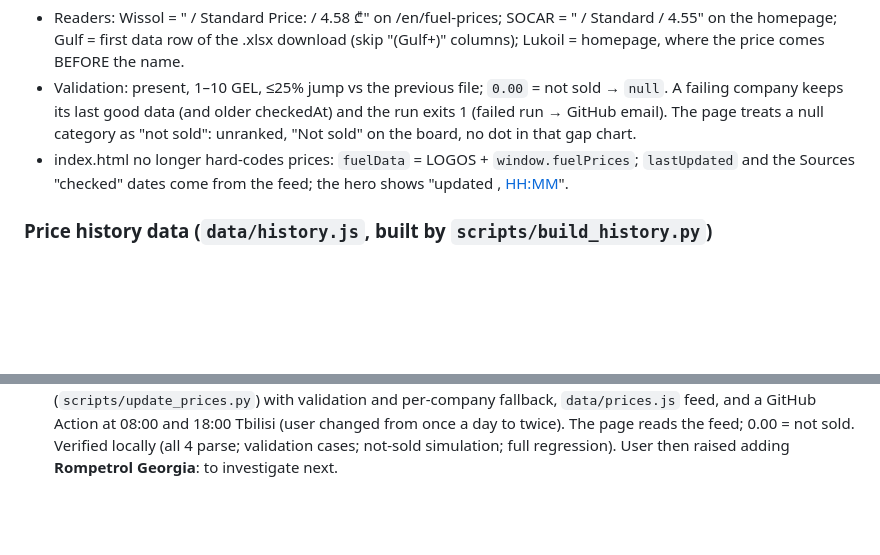
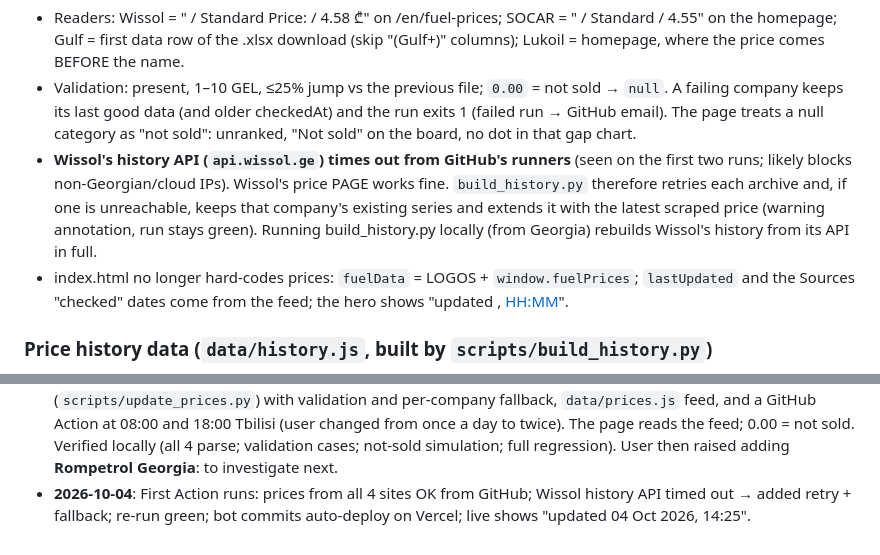
Before and after one commit to lukatcheishvili/fuel_prices, a Markdown page: AGENT.md, 2 parts joined by grey strips. Drawn GitHub-style; blank space fills up the shorter version.

Commit message:
Note Wissol history API fallback in AGENT.md
Co-Authored-By: Claude Opus 5.5 <noreply@anthropic.com>

```diff
--- a/AGENT.md
+++ b/AGENT.md
@@ -131,6 +131,11 @@ and `scripts/build_history.py`, then commits as github-actions[bot] and pushes
   A failing company keeps its last good data (and older checkedAt) and the run exits 1 (failed run →
   GitHub email). The page treats a null category as "not sold": unranked, "Not sold" on the board,
   no dot in that gap chart.
+- **Wissol's history API (`api.wissol.ge`) times out from GitHub's runners** (seen on the first two runs;
+  likely blocks non-Georgian/cloud IPs). Wissol's price PAGE works fine. `build_history.py` therefore
+  retries each archive and, if one is unreachable, keeps that company's existing series and extends it
+  with the latest scraped price (warning annotation, run stays green). Running build_history.py locally
+  (from Georgia) rebuilds Wissol's history from its API in full.
 - index.html no longer hard-codes prices: `fuelData` = LOGOS + `window.fuelPrices`; `lastUpdated`
   and the Sources "checked" dates come from the feed; the hero shows "updated <date>, <HH:MM>".
 
@@ -492,3 +497,6 @@ Sections are separated by `xl` (64px). Max content width 1280px. Page gutter 32p
   GitHub Action at 08:00 and 18:00 Tbilisi (user changed from once a day to twice). The page reads the
   feed; 0.00 = not sold. Verified locally (all 4 parse; validation cases; not-sold simulation; full
   regression). User then raised adding **Rompetrol Georgia**: to investigate next.
+- **2026-10-04**: First Action runs: prices from all 4 sites OK from GitHub; Wissol history API timed out
+  → added retry + fallback; re-run green; bot commits auto-deploy on Vercel; live shows "updated 04 Oct
+  2026, 14:25".
```
